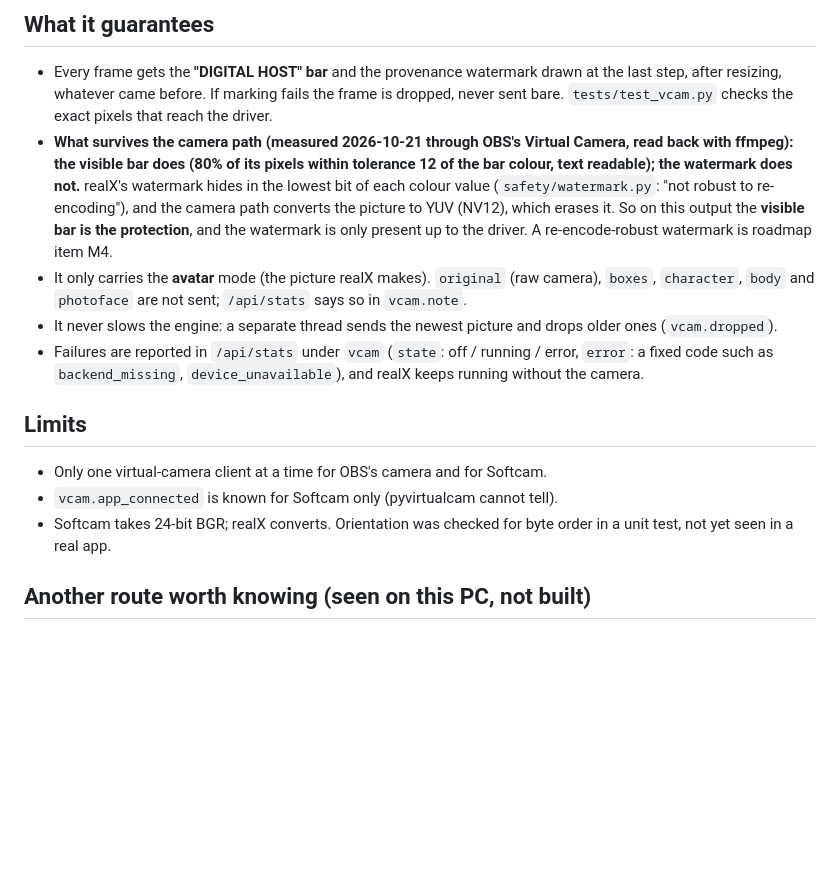
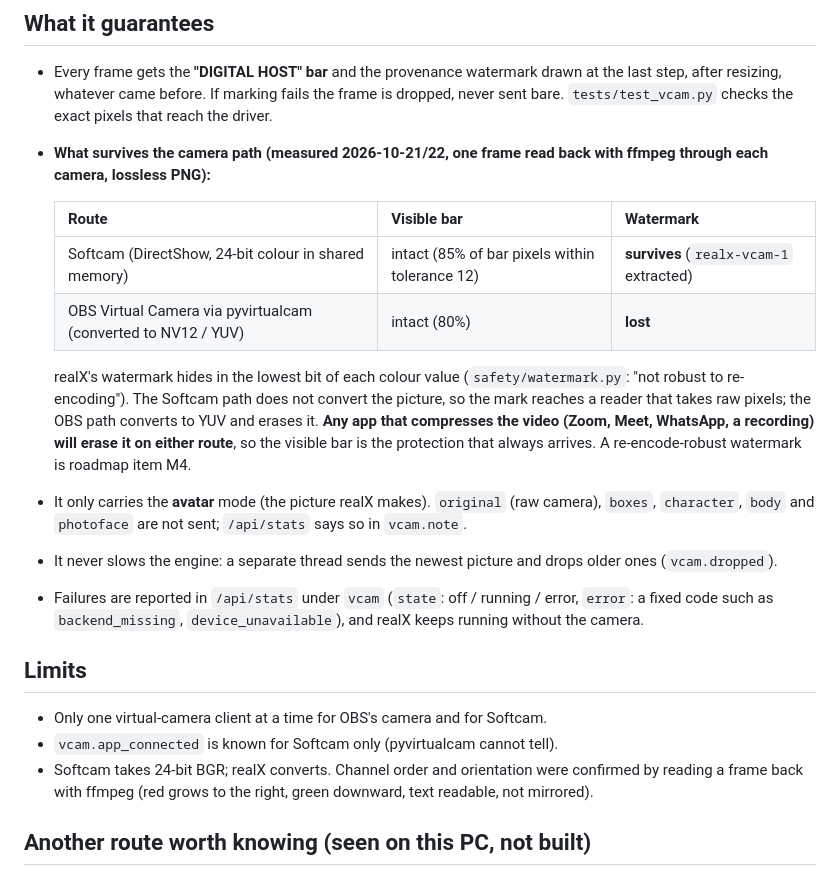
Before and after one commit to xtruck/realX, a Markdown page: docs/VCAM.md, the part around the change. GitHub-like rendering; blank space fills up the shorter version.

Commit message:
docs: Softcam registered and tested through ffmpeg; the watermark survives raw Softcam, not OBS's NV12 path
268 frames, 0 failed, picture and orientation correct, bar intact. Apps that compress video still erase the LSB mark.

Co-Authored-By: Claude Sonnet 5.5 <noreply@anthropic.com>

```diff
--- a/docs/VCAM.md
+++ b/docs/VCAM.md
@@ -20,11 +20,17 @@ Off by default. Nothing leaves the computer: the backends hand pixels to a camer
 
 * Every frame gets the **"DIGITAL HOST" bar** and the provenance watermark drawn at the last step, after resizing, whatever came before.
   If marking fails the frame is dropped, never sent bare. `tests/test_vcam.py` checks the exact pixels that reach the driver.
-* **What survives the camera path (measured 2026-10-21 through OBS's Virtual Camera, read back with ffmpeg): the visible bar does
-  (80% of its pixels within tolerance 12 of the bar colour, text readable); the watermark does not.** realX's watermark hides in the lowest
-  bit of each colour value (`safety/watermark.py`: "not robust to re-encoding"), and the camera path converts the picture to YUV
-  (NV12), which erases it. So on this output the **visible bar is the protection**, and the watermark is only present up to the driver.
-  A re-encode-robust watermark is roadmap item M4.
+* **What survives the camera path (measured 2026-10-21/22, one frame read back with ffmpeg through each camera, lossless PNG):**
+
+  | Route | Visible bar | Watermark |
+  |---|---|---|
+  | Softcam (DirectShow, 24-bit colour in shared memory) | intact (85% of bar pixels within tolerance 12) | **survives** (`realx-vcam-1` extracted) |
+  | OBS Virtual Camera via pyvirtualcam (converted to NV12 / YUV) | intact (80%) | **lost** |
+
+  realX's watermark hides in the lowest bit of each colour value (`safety/watermark.py`: "not robust to re-encoding"). The Softcam
+  path does not convert the picture, so the mark reaches a reader that takes raw pixels; the OBS path converts to YUV and erases it.
+  **Any app that compresses the video (Zoom, Meet, WhatsApp, a recording) will erase it on either route**, so the visible bar is the
+  protection that always arrives. A re-encode-robust watermark is roadmap item M4.
 * It only carries the **avatar** mode (the picture realX makes). `original` (raw camera), `boxes`, `character`, `body` and `photoface`
   are not sent; `/api/stats` says so in `vcam.note`.
 * It never slows the engine: a separate thread sends the newest picture and drops older ones (`vcam.dropped`).
@@ -35,7 +41,7 @@ Off by default. Nothing leaves the computer: the backends hand pixels to a camer
 
 * Only one virtual-camera client at a time for OBS's camera and for Softcam.
 * `vcam.app_connected` is known for Softcam only (pyvirtualcam cannot tell).
-* Softcam takes 24-bit BGR; realX converts. Orientation was checked for byte order in a unit test, not yet seen in a real app.
+* Softcam takes 24-bit BGR; realX converts. Channel order and orientation were confirmed by reading a frame back with ffmpeg (red grows to the right, green downward, text readable, not mirrored).
 
 ## Another route worth knowing (seen on this PC, not built)
 
```
Also changed, not shown: docs/PROGRESS.md (+1 -0 lines), docs/SOFTCAM.md (+1 -0 lines).
